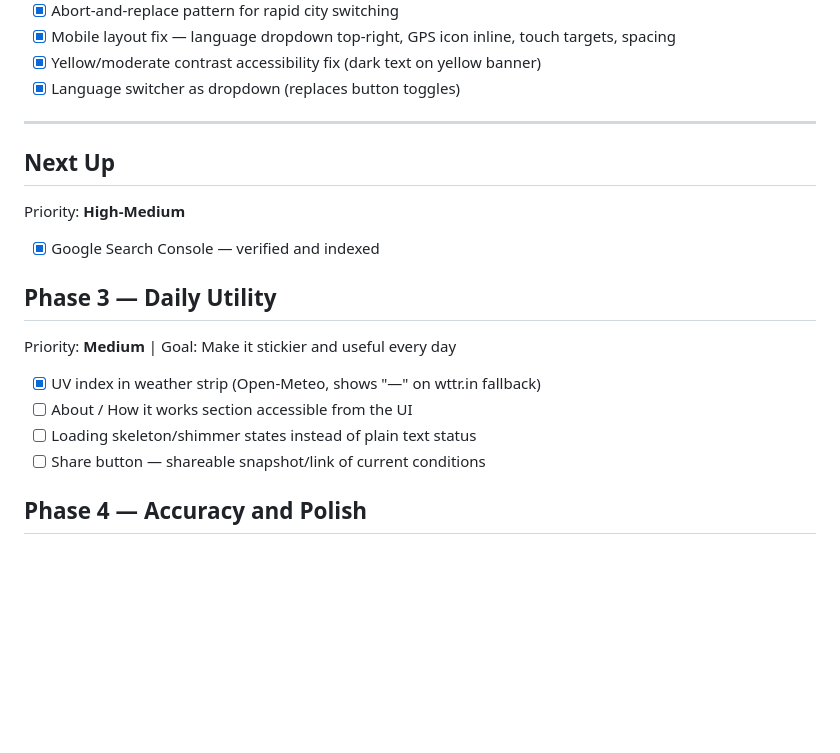
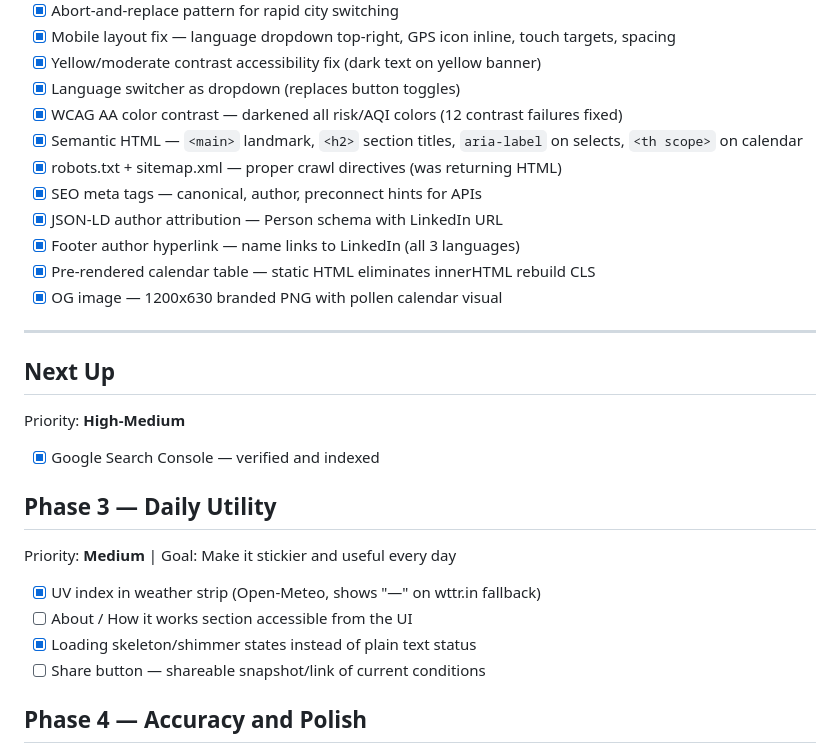
Before and after one commit to iEraj/allergytj, a Markdown page: docs/ROADMAP.md, the part around one of its changes. Rendered like a GitHub page; blank space fills up the shorter version.

```diff
--- a/docs/ROADMAP.md
+++ b/docs/ROADMAP.md
@@ -26,6 +26,14 @@
 - [x] Mobile layout fix — language dropdown top-right, GPS icon inline, touch targets, spacing
 - [x] Yellow/moderate contrast accessibility fix (dark text on yellow banner)
 - [x] Language switcher as dropdown (replaces button toggles)
+- [x] WCAG AA color contrast — darkened all risk/AQI colors (12 contrast failures fixed)
+- [x] Semantic HTML — `<main>` landmark, `<h2>` section titles, `aria-label` on selects, `<th scope>` on calendar
+- [x] robots.txt + sitemap.xml — proper crawl directives (was returning HTML)
+- [x] SEO meta tags — canonical, author, preconnect hints for APIs
+- [x] JSON-LD author attribution — Person schema with LinkedIn URL
+- [x] Footer author hyperlink — name links to LinkedIn (all 3 languages)
+- [x] Pre-rendered calendar table — static HTML eliminates innerHTML rebuild CLS
+- [x] OG image — 1200x630 branded PNG with pollen calendar visual
 
 ---
 
@@ -41,7 +49,7 @@ Priority: **Medium** | Goal: Make it stickier and useful every day
 
 - [x] UV index in weather strip (Open-Meteo, shows "—" on wttr.in fallback)
 - [ ] About / How it works section accessible from the UI
-- [ ] Loading skeleton/shimmer states instead of plain text status
+- [x] Loading skeleton/shimmer states instead of plain text status
 - [ ] Share button — shareable snapshot/link of current conditions
 
 ## Phase 4 — Accuracy and Polish
```
Also changed, not shown: other parts of docs/ROADMAP.md (+1 -1 lines), README.md (+7 -2 lines).
